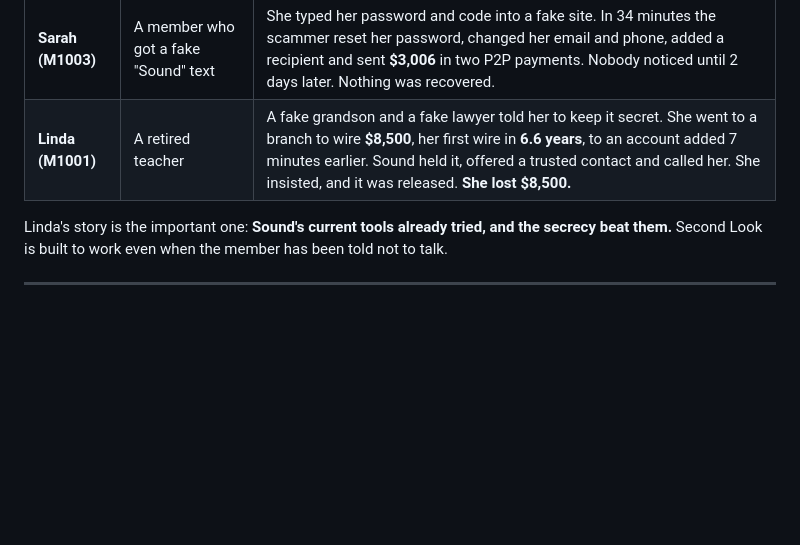
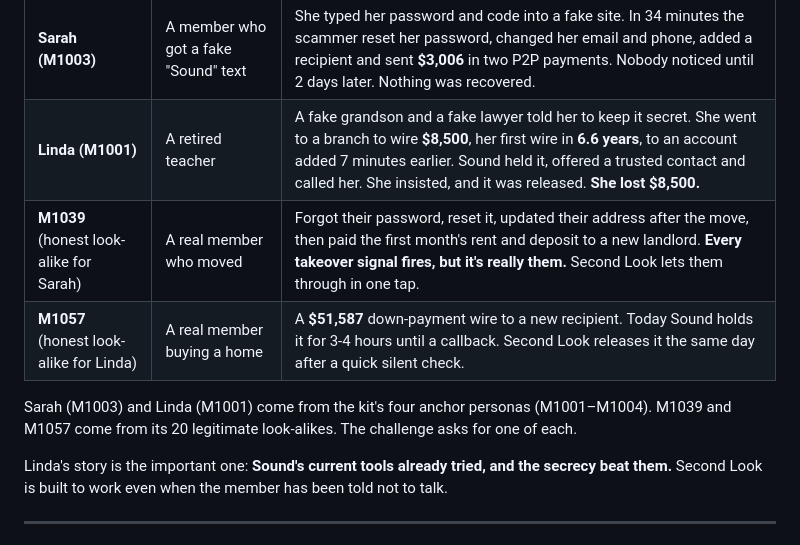
Before and after one commit to alexpicon/husky-hack, a Markdown page: README.md, the part around the change. GitHub-like rendering; blank space fills up the shorter version.

Commit message:
Add the M1039 and M1057 look-alikes to the README's people table

```diff
--- a/README.md
+++ b/README.md
@@ -24,6 +24,10 @@ One product, two modes.
 |---|---|---|
 | **Sarah (M1003)** | A member who got a fake "Sound" text | She typed her password and code into a fake site. In 34 minutes the scammer reset her password, changed her email and phone, added a recipient and sent **$3,006** in two P2P payments. Nobody noticed until 2 days later. Nothing was recovered. |
 | **Linda (M1001)** | A retired teacher | A fake grandson and a fake lawyer told her to keep it secret. She went to a branch to wire **$8,500**, her first wire in **6.6 years**, to an account added 7 minutes earlier. Sound held it, offered a trusted contact and called her. She insisted, and it was released. **She lost $8,500.** |
+| **M1039** (honest look-alike for Sarah) | A real member who moved | Forgot their password, reset it, updated their address after the move, then paid the first month's rent and deposit to a new landlord. **Every takeover signal fires, but it's really them.** Second Look lets them through in one tap. |
+| **M1057** (honest look-alike for Linda) | A real member buying a home | A **$51,587** down-payment wire to a new recipient. Today Sound holds it for 3-4 hours until a callback. Second Look releases it the same day after a quick silent check. |
+
+Sarah (M1003) and Linda (M1001) come from the kit's four anchor personas (M1001–M1004). M1039 and M1057 come from its 20 legitimate look-alikes. The challenge asks for one of each.
 
 Linda's story is the important one: **Sound's current tools already tried, and the secrecy beat them.** Second Look is built to work even when the member has been told not to talk.
 
```
